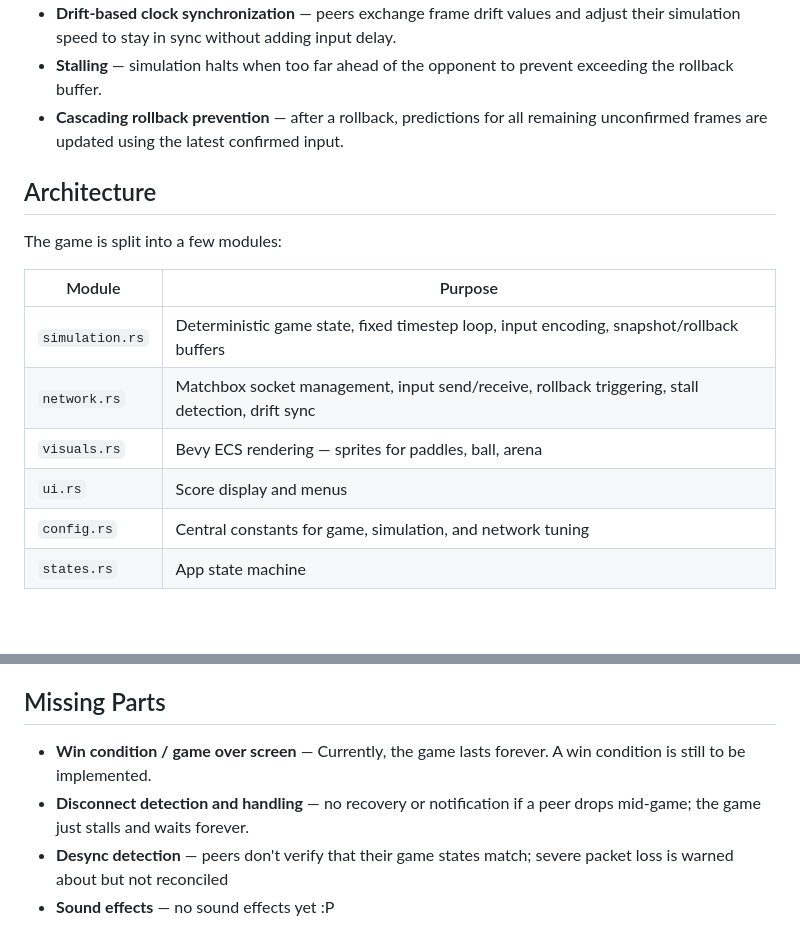
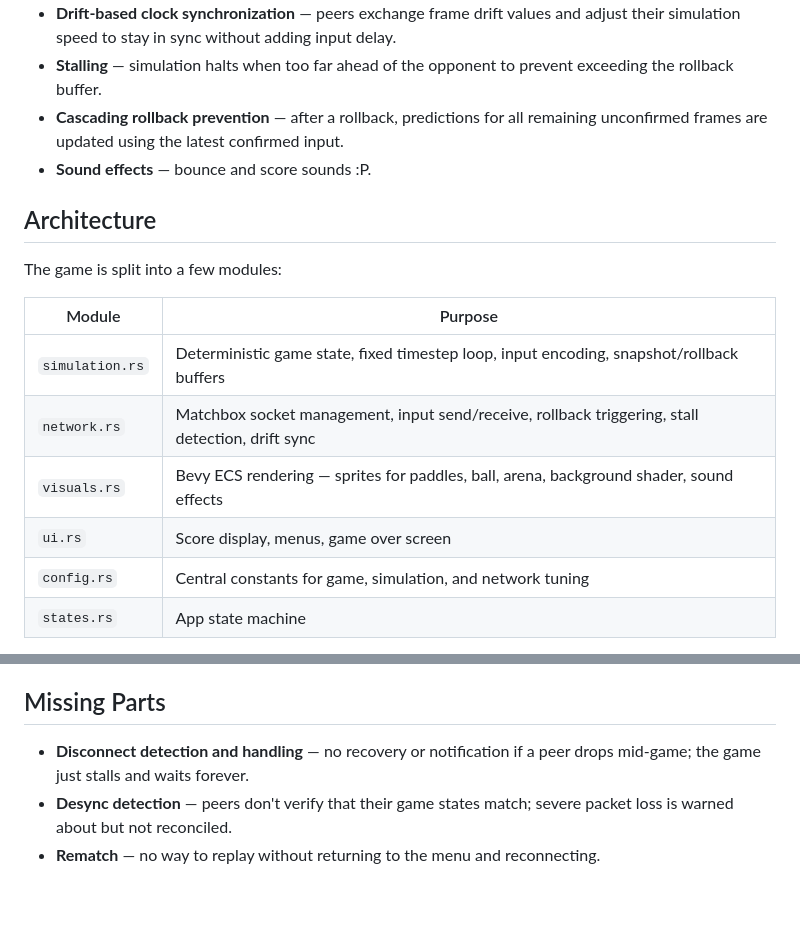
Before and after one commit to Slantiz/simple-networked-pong, a Markdown page: README.md, 2 parts joined by grey strips. Rendered like a GitHub page; blank space fills up the shorter version.

```diff
--- a/README.md
+++ b/README.md
@@ -33,6 +33,7 @@ Enter the signaling server URL (defaults to `wss://matchbox.slantiz.net/pong?nex
 - **Drift-based clock synchronization** — peers exchange frame drift values and adjust their simulation speed to stay in sync without adding input delay.
 - **Stalling** — simulation halts when too far ahead of the opponent to prevent exceeding the rollback buffer.
 - **Cascading rollback prevention** — after a rollback, predictions for all remaining unconfirmed frames are updated using the latest confirmed input.
+- **Sound effects** — bounce and score sounds :P.
 
 ## Architecture
 
@@ -42,8 +43,8 @@ The game is split into a few modules:
 |---|---|
 | `simulation.rs` | Deterministic game state, fixed timestep loop, input encoding, snapshot/rollback buffers |
 | `network.rs` | Matchbox socket management, input send/receive, rollback triggering, stall detection, drift sync |
-| `visuals.rs` | Bevy ECS rendering — sprites for paddles, ball, arena |
-| `ui.rs` | Score display and menus |
+| `visuals.rs` | Bevy ECS rendering — sprites for paddles, ball, arena, background shader, sound effects |
+| `ui.rs` | Score display, menus, game over screen |
 | `config.rs` | Central constants for game, simulation, and network tuning |
 | `states.rs` | App state machine |
 
@@ -55,7 +56,6 @@ Simulation runs in custom Bevy schedules (`PreSimulate`, `Simulate`, `PostSimula
 
 ## Missing Parts
 
-- **Win condition / game over screen** — Currently, the game lasts forever. A win condition is still to be implemented.
 - **Disconnect detection and handling** — no recovery or notification if a peer drops mid-game; the game just stalls and waits forever.
-- **Desync detection** — peers don't verify that their game states match; severe packet loss is warned about but not reconciled
-- **Sound effects** — no sound effects yet :P
+- **Desync detection** — peers don't verify that their game states match; severe packet loss is warned about but not reconciled.
+- **Rematch** — no way to replay without returning to the menu and reconnecting.
```
